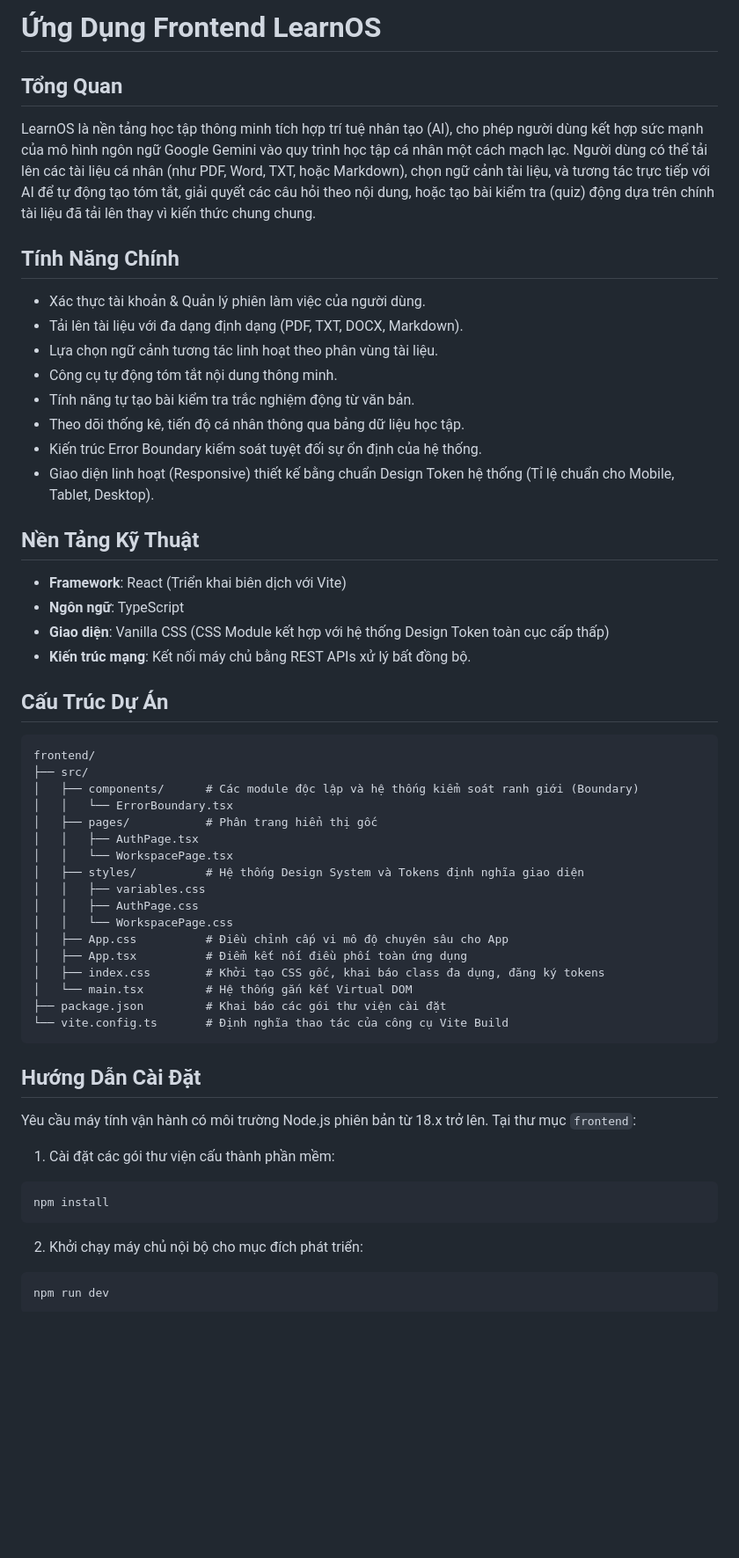
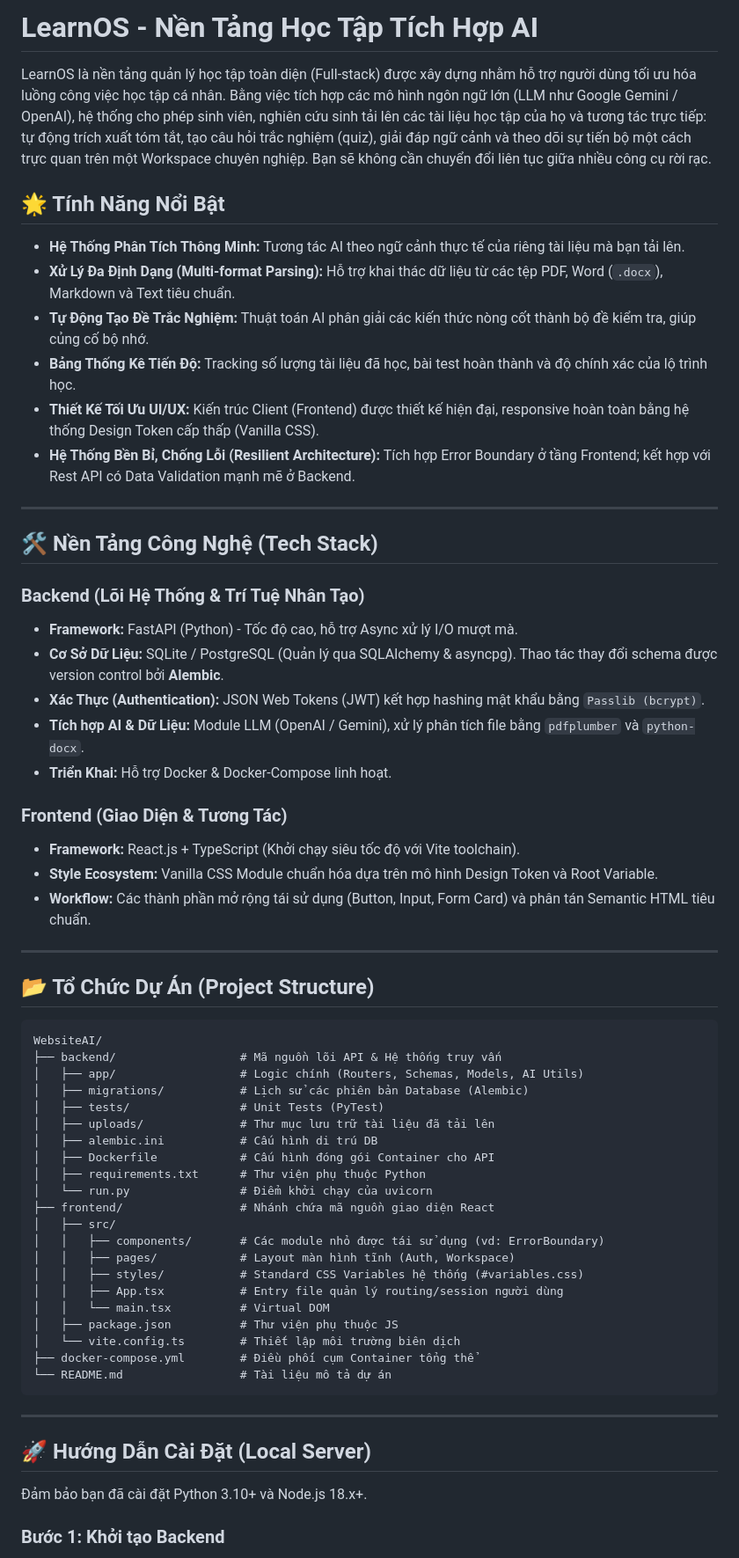
Before and after one commit to NguyenDinhDang/Website-AI, a Markdown page: README.md, the part around one of its changes. Shown at 88% size. Rendered like a GitHub page; blank space fills up the shorter version.

Commit message:
docs: rewrite full-stack README in Vietnamese covering backend components

````diff
--- a/README.md
+++ b/README.md
@@ -1,60 +1,65 @@
-# Ứng Dụng Frontend LearnOS
+# LearnOS - Nền Tảng Học Tập Tích Hợp AI
 
-## Tổng Quan
+LearnOS là nền tảng quản lý học tập toàn diện (Full-stack) được xây dựng nhằm hỗ trợ người dùng tối ưu hóa luồng công việc học tập cá nhân. Bằng việc tích hợp các mô hình ngôn ngữ lớn (LLM như Google Gemini / OpenAI), hệ thống cho phép sinh viên, nghiên cứu sinh tải lên các tài liệu học tập của họ và tương tác trực tiếp: tự động trích xuất tóm tắt, tạo câu hỏi trắc nghiệm (quiz), giải đáp ngữ cảnh và theo dõi sự tiến bộ một cách trực quan trên một Workspace chuyên nghiệp. Bạn sẽ không cần chuyển đổi liên tục giữa nhiều công cụ rời rạc.
 
-LearnOS là nền tảng học tập thông minh tích hợp trí tuệ nhân tạo (AI), cho phép người dùng kết hợp sức mạnh của mô hình ngôn ngữ Google Gemini vào quy trình học tập cá nhân một cách mạch lạc. Người dùng có thể tải lên các tài liệu cá nhân (như PDF, Word, TXT, hoặc Markdown), chọn ngữ cảnh tài liệu, và tương tác trực tiếp với AI để tự động tạo tóm tắt, giải quyết các câu hỏi theo nội dung, hoặc tạo bài kiểm tra (quiz) động dựa trên chính tài liệu đã tải lên thay vì kiến thức chung chung.
+## 🌟 Tính Năng Nổi Bật
 
-## Tính Năng Chính
+- **Hệ Thống Phân Tích Thông Minh:** Tương tác AI theo ngữ cảnh thực tế của riêng tài liệu mà bạn tải lên.
+- **Xử Lý Đa Định Dạng (Multi-format Parsing):** Hỗ trợ khai thác dữ liệu từ các tệp PDF, Word (`.docx`), Markdown và Text tiêu chuẩn.
+- **Tự Động Tạo Đề Trắc Nghiệm:** Thuật toán AI phân giải các kiến thức nòng cốt thành bộ đề kiểm tra, giúp củng cố bộ nhớ.
+- **Bảng Thống Kê Tiến Độ:** Tracking số lượng tài liệu đã học, bài test hoàn thành và độ chính xác của lộ trình học.
+- **Thiết Kế Tối Ưu UI/UX:** Kiến trúc Client (Frontend) được thiết kế hiện đại, responsive hoàn toàn bằng hệ thống Design Token cấp thấp (Vanilla CSS).
+- **Hệ Thống Bền Bỉ, Chống Lỗi (Resilient Architecture):** Tích hợp Error Boundary ở tầng Frontend; kết hợp với Rest API có Data Validation mạnh mẽ ở Backend.
 
-- Xác thực tài khoản & Quản lý phiên làm việc của người dùng.
-- Tải lên tài liệu với đa dạng định dạng (PDF, TXT, DOCX, Markdown).
-- Lựa chọn ngữ cảnh tương tác linh hoạt theo phân vùng tài liệu.
-- Công cụ tự động tóm tắt nội dung thông minh.
-- Tính năng tự tạo bài kiểm tra trắc nghiệm động từ văn bản.
-- Theo dõi thống kê, tiến độ cá nhân thông qua bảng dữ liệu học tập.
-- Kiến trúc Error Boundary kiểm soát tuyệt đối sự ổn định của hệ thống.
-- Giao diện linh hoạt (Responsive) thiết kế bằng chuẩn Design Token hệ thống (Tỉ lệ chuẩn cho Mobile, Tablet, Desktop).
+---
 
-## Nền Tảng Kỹ Thuật
+## 🛠 Nền Tảng Công Nghệ (Tech Stack)
 
-- **Framework**: React (Triển khai biên dịch với Vite)
-- **Ngôn ngữ**: TypeScript
-- **Giao diện**: Vanilla CSS (CSS Module kết hợp với hệ thống Design Token toàn cục cấp thấp)
-- **Kiến trúc mạng**: Kết nối máy chủ bằng REST APIs xử lý bất đồng bộ.
+### Backend (Lõi Hệ Thống & Trí Tuệ Nhân Tạo)
+- **Framework:** FastAPI (Python) - Tốc độ cao, hỗ trợ Async xử lý I/O mượt mà.
+- **Cơ Sở Dữ Liệu:** SQLite / PostgreSQL (Quản lý qua SQLAlchemy & asyncpg). Thao tác thay đổi schema được version control bởi **Alembic**.
+- **Xác Thực (Authentication):** JSON Web Tokens (JWT) kết hợp hashing mật khẩu bằng `Passlib (bcrypt)`.
+- **Tích hợp AI & Dữ Liệu:** Module LLM (OpenAI / Gemini), xử lý phân tích file bằng `pdfplumber` và `python-docx`.
+- **Triển Khai:** Hỗ trợ Docker & Docker-Compose linh hoạt.
 
-## Cấu Trúc Dự Án
+### Frontend (Giao Diện & Tương Tác)
+- **Framework:** React.js + TypeScript (Khởi chạy siêu tốc độ với Vite toolchain).
+- **Style Ecosystem:** Vanilla CSS Module chuẩn hóa dựa trên mô hình Design Token và Root Variable.
+- **Workflow:** Các thành phần mở rộng tái sử dụng (Button, Input, Form Card) và phân tán Semantic HTML tiêu chuẩn.
+
+---
+
+## 📂 Tổ Chức Dự Án (Project Structure)
 
 ```text
-frontend/
-├── src/
-│   ├── components/      # Các module độc lập và hệ thống kiểm soát ranh giới (Boundary)
-│   │   └── ErrorBoundary.tsx
-│   ├── pages/           # Phân trang hiển thị gốc
-│   │   ├── AuthPage.tsx
-│   │   └── WorkspacePage.tsx
-│   ├── styles/          # Hệ thống Design System và Tokens định nghĩa giao diện
-│   │   ├── variables.css
-│   │   ├── AuthPage.css
-│   │   └── WorkspacePage.css
-│   ├── App.css          # Điều chỉnh cấp vi mô độ chuyên sâu cho App
-│   ├── App.tsx          # Điểm kết nối điều phối toàn ứng dụng
-│   ├── index.css        # Khởi tạo CSS gốc, khai báo class đa dụng, đăng ký tokens
-│   └── main.tsx         # Hệ thống gắn kết Virtual DOM
-├── package.json         # Khai báo các gói thư viện cài đặt
-└── vite.config.ts       # Định nghĩa thao tác của công cụ Vite Build
+WebsiteAI/
+├── backend/                  # Mã nguồn lõi API & Hệ thống truy vấn
+│   ├── app/                  # Logic chính (Routers, Schemas, Models, AI Utils)
+│   ├── migrations/           # Lịch sử các phiên bản Database (Alembic)
+│   ├── tests/                # Unit Tests (PyTest)
+│   ├── uploads/              # Thư mục lưu trữ tài liệu đã tải lên
+│   ├── alembic.ini           # Cấu hình di trú DB
+│   ├── Dockerfile            # Cấu hình đóng gói Container cho API
+│   ├── requirements.txt      # Thư viện phụ thuộc Python
+│   └── run.py                # Điểm khởi chạy của uvicorn
+├── frontend/                 # Nhánh chứa mã nguồn giao diện React
+│   ├── src/
+│   │   ├── components/       # Các module nhỏ được tái sử dụng (vd: ErrorBoundary)
+│   │   ├── pages/            # Layout màn hình tĩnh (Auth, Workspace)
+│   │   ├── styles/           # Standard CSS Variables hệ thống (#variables.css)
+│   │   ├── App.tsx           # Entry file quản lý routing/session người dùng
+│   │   └── main.tsx          # Virtual DOM
+│   ├── package.json          # Thư viện phụ thuộc JS
+│   └── vite.config.ts        # Thiết lập môi trường biên dịch
+├── docker-compose.yml        # Điều phối cụm Container tổng thể
+└── README.md                 # Tài liệu mô tả dự án
 ```
 
-## Hướng Dẫn Cài Đặt
+---
 
-Yêu cầu máy tính vận hành có môi trường Node.js phiên bản từ 18.x trở lên. Tại thư mục `frontend`:
+## 🚀 Hướng Dẫn Cài Đặt (Local Server)
 
-1. Cài đặt các gói thư viện cấu thành phần mềm:
-```bash
-npm install
-```
+Đảm bảo bạn đã cài đặt Python 3.10+ và Node.js 18.x+.
 
-2. Khởi chạy máy chủ nội bộ cho mục đích phát triển:
-```bash
-npm run dev
-```
+### Bước 1: Khởi tạo Backend
 
````
Also changed, not shown: other parts of README.md (+52 -43 lines).
